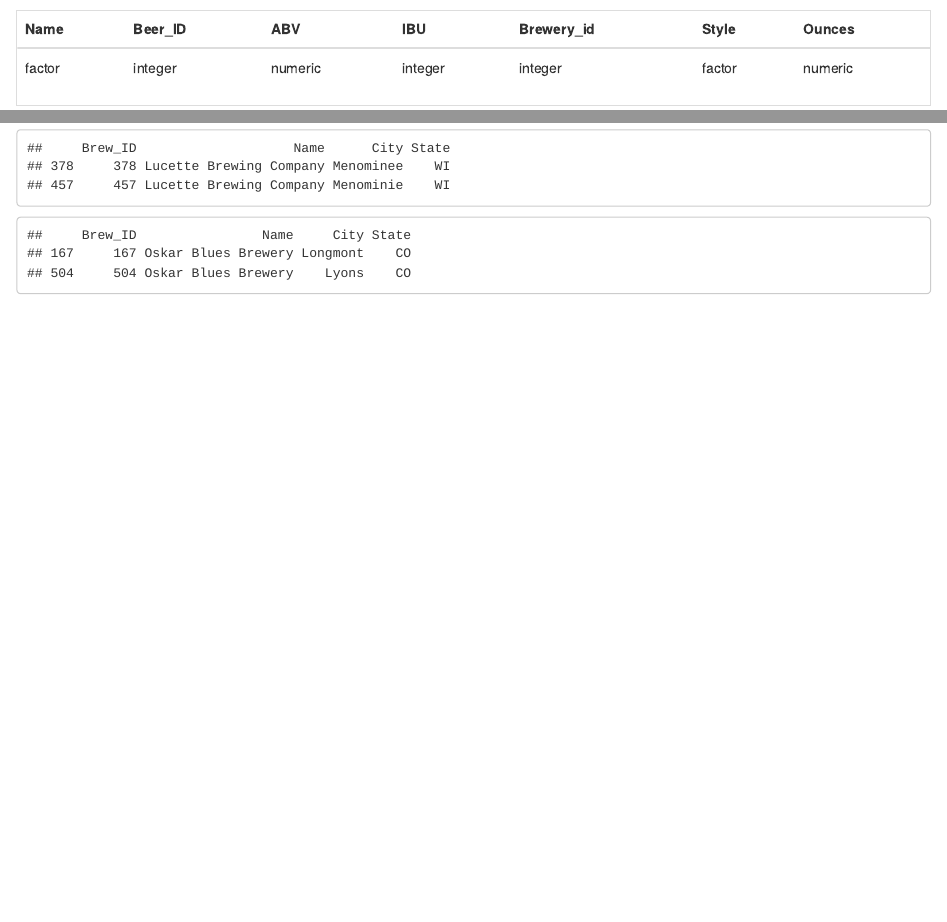
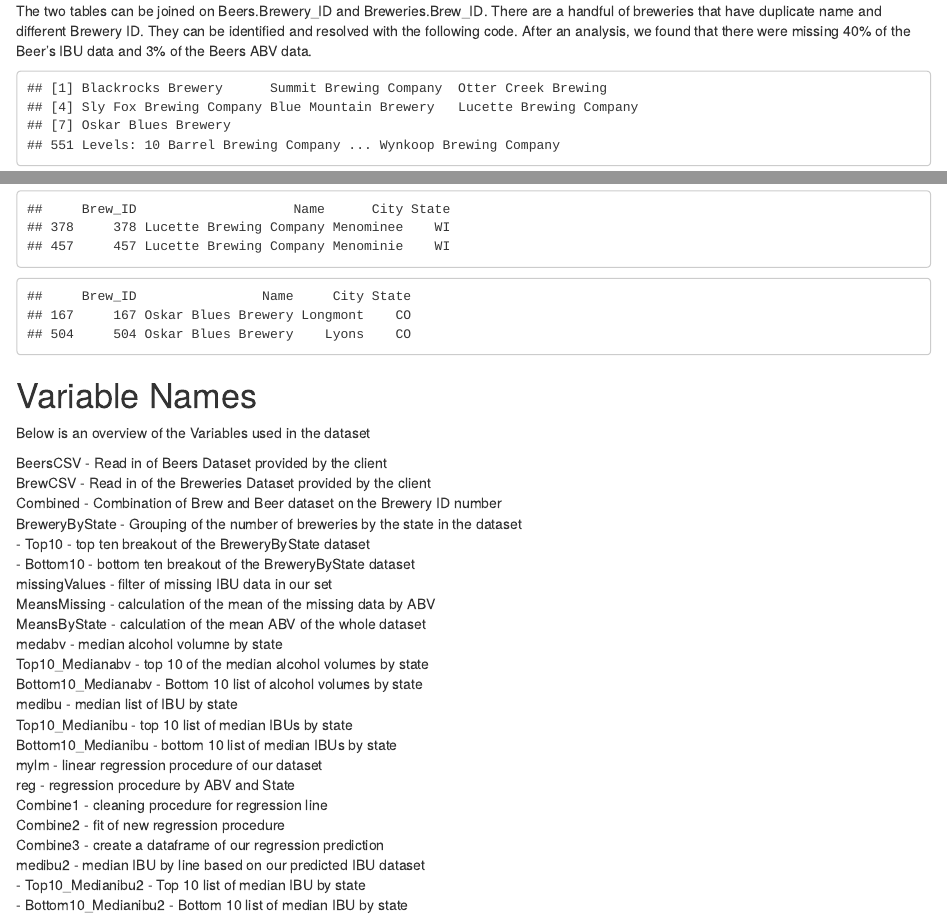
Before and after one commit to GraceLang1110/SMU_MSDS_Github, an R Markdown document (CaseStudy01/Codebook.Rmd): the page in a window 1100 px wide, from 550 px down before the commit and from 1270 px down after it, and a second part further down, joined at a grey line. The pictures show the output file CaseStudy01/Codebook.html that the author committed with the source, opened offline.

Commit message:
Updated with variable changes - DC

````diff
--- a/CaseStudy01/Codebook.Rmd
+++ b/CaseStudy01/Codebook.Rmd
@@ -81,7 +81,7 @@
 
 ### Data Cleaning
 
-The two tables can be joined on Beers.Brewery_ID and Breweries.Brew_ID. There are a handful of breweries that have duplicate name and different Brewery ID. They can be identified and resolved with the following code.
+The two tables can be joined on Beers.Brewery_ID and Breweries.Brew_ID. There are a handful of breweries that have duplicate name and different Brewery ID. They can be identified and resolved with the following code. After an analysis, we found that there were missing 40% of the Beer's IBU data and 3% of the Beers ABV data.
 
 ```{r}
 Brew$Name[duplicated(Brew$Name)]
@@ -118,3 +118,32 @@
 Combined[Combined$Brew_ID == 167 ,"City"] <- "Longmont"
 
 ```
+
+
+# Variable Names
+
+Below is an overview of the Variables used in the dataset
+
+BeersCSV - Read in of Beers Dataset provided by the client
+BrewCSV - Read in of the Breweries Dataset provided by the client
+Combined - Combination of Brew and Beer dataset on the Brewery ID number
+BreweryByState - Grouping of the number of breweries by the state in the dataset
+- Top10 - top ten breakout of the BreweryByState dataset
+- Bottom10 - bottom ten breakout of the BreweryByState dataset
+missingValues - filter of missing IBU data in our set
+MeansMissing - calculation of the mean of the missing data by ABV
+MeansByState - calculation of the mean ABV of the whole dataset
+medabv - median alcohol volumne by state
+Top10_Medianabv - top 10 of the median alcohol volumes by state
+Bottom10_Medianabv - Bottom 10 list of alcohol volumes by state
+medibu - median list of IBU by state
+Top10_Medianibu - top 10 list of median IBUs by state
+Bottom10_Medianibu - bottom 10 list of median IBUs by state
+mylm - linear regression procedure of our dataset
+reg - regression procedure by ABV and State
+Combine1 - cleaning procedure for regression line
+Combine2 - fit of new regression procedure
+Combine3 - create a dataframe of our regression prediction
+medibu2 - median IBU by line based on our predicted IBU dataset
+- Top10_Medianibu2 - Top 10 list of median IBU by state
+- Bottom10_Medianibu2 - Bottom 10 list of median IBU by state
````
Also changed, not shown: CaseStudy01/Codebook.html.
